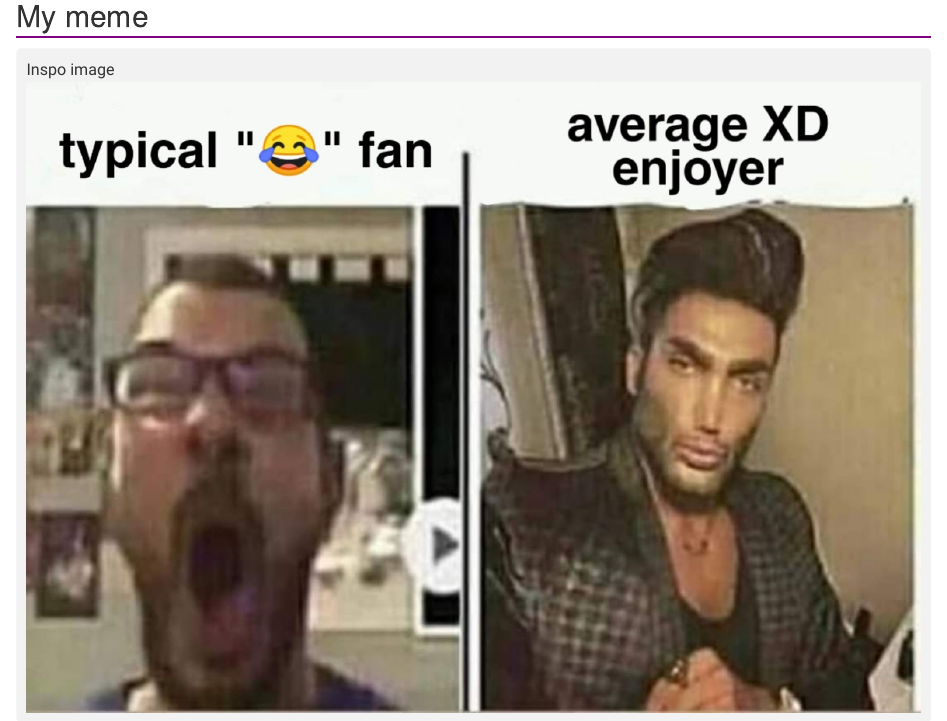
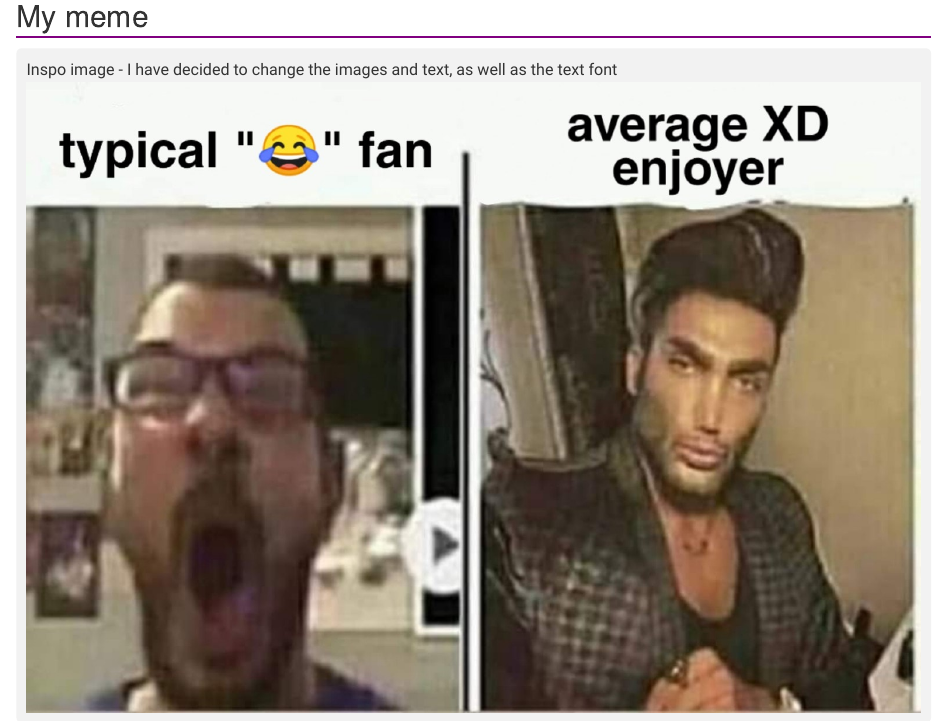
Before and after one commit to bendwet/stats220, an R Markdown document (Project1/project1_report.Rmd): the page in a window 1100 px wide, from 1820 px down. Rendered offline with R 4.5, knitr and Pandoc, with nearby package versions.

Commit message:
update report

````diff
--- a/Project1/project1_report.Rmd
+++ b/Project1/project1_report.Rmd
@@ -72,7 +72,7 @@ here just to show in the screenshot as well.
 ![](project1folder.png)
 
 ## My meme
-Inspo image
+Inspo image - I have decided to change the images and text, as well as the text font
 ![](inspo_meme.png)
 ```{r meme-code, eval=TRUE}
 library(magick)
````
